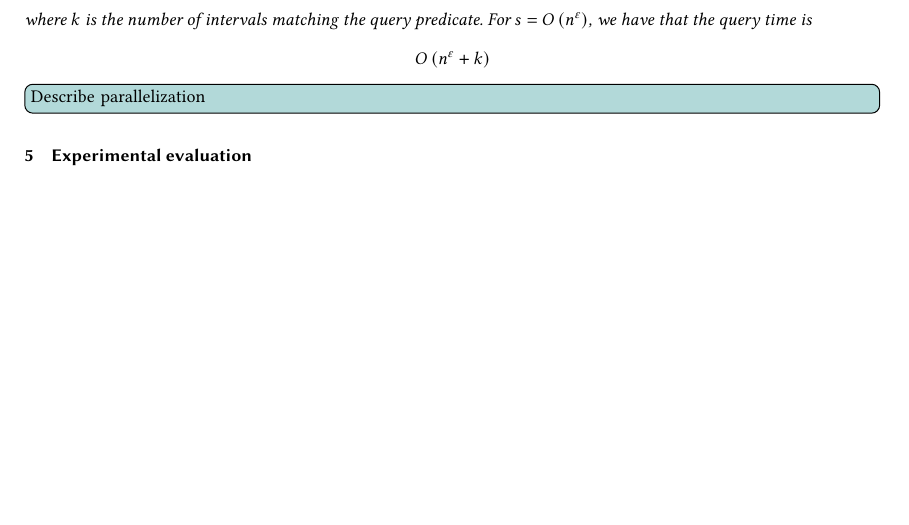
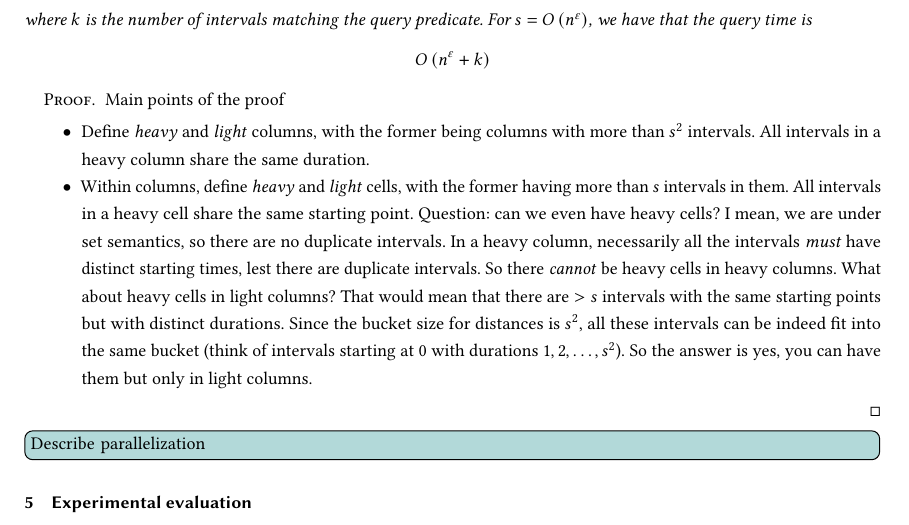
Before and after one commit to Cecca/temporal-index, a LaTeX paper (paper/temporal-index.tex): part of page 4 of 4 before the commit and part of page 4 of 5 after it, cut so that both start at the same text, the shorter picture padded with empty space. Compiled offline with pdfLaTeX.

```diff
--- a/paper/temporal-index.tex
+++ b/paper/temporal-index.tex
@@ -245,7 +245,23 @@
         \BO{n^\epsilon + k}
     \]
 \end{theorem}
-
+\begin{proof}
+    Main points of the proof
+    \begin{itemize}
+        \item Define \emph{heavy} and \emph{light} columns, with the former being columns with more than $s^2$ intervals.
+              All intervals in a heavy column share the same duration.
+        \item Within columns, define \emph{heavy} and \emph{light} cells, with the former having more than $s$ intervals in them.
+              All intervals in a heavy cell share the same starting point. Question: can we even have heavy cells?
+              I mean, we are under set semantics, so there are no duplicate intervals. In a heavy column, necessarily all
+              the intervals \emph{must} have distinct starting times, lest there are duplicate intervals. So there \emph{cannot} be
+              heavy cells in heavy columns.
+              What about heavy cells in light columns? That would mean that there are $> s$ intervals with the same starting points
+              but with distinct durations.
+              Since the bucket size for distances is $s^2$, all these intervals can be indeed fit into the same bucket
+              (think of intervals starting at 0 with durations $1, 2, \dots, s^2$).
+              So the answer is yes, you can have them but only in light columns.
+    \end{itemize}
+\end{proof}
 
 \cetodo{Describe parallelization}
 
```
Also changed, not shown: experiments/all.yml (+0 -3 lines).
